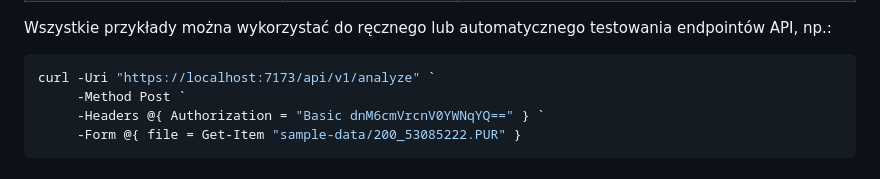
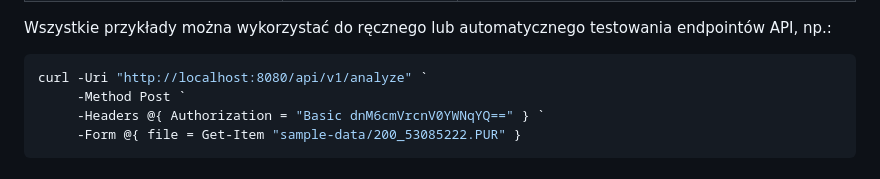
Before and after one commit to pawel-popko/pur-analyzer, a Markdown page: README.md, the part around the change. Drawn GitHub-style.

Commit message:
fix: update README.md — corrected port in documentation

````diff
--- a/README.md
+++ b/README.md
@@ -68,7 +68,7 @@ Każdy plik reprezentuje inny scenariusz przetwarzania lub błędu.
 
 Wszystkie przykłady można wykorzystać do ręcznego lub automatycznego testowania endpointów API, np.:
 ```powershell
-curl -Uri "https://localhost:7173/api/v1/analyze" `
+curl -Uri "http://localhost:8080/api/v1/analyze" `
      -Method Post `
      -Headers @{ Authorization = "Basic dnM6cmVrcnV0YWNqYQ==" } `
      -Form @{ file = Get-Item "sample-data/200_53085222.PUR" }
````
